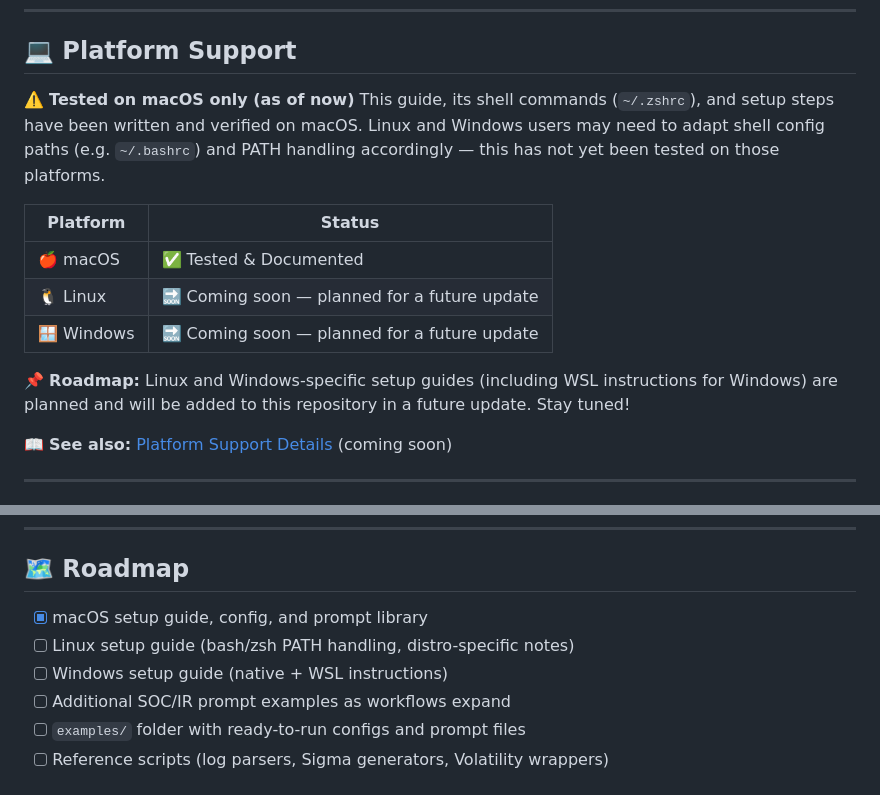
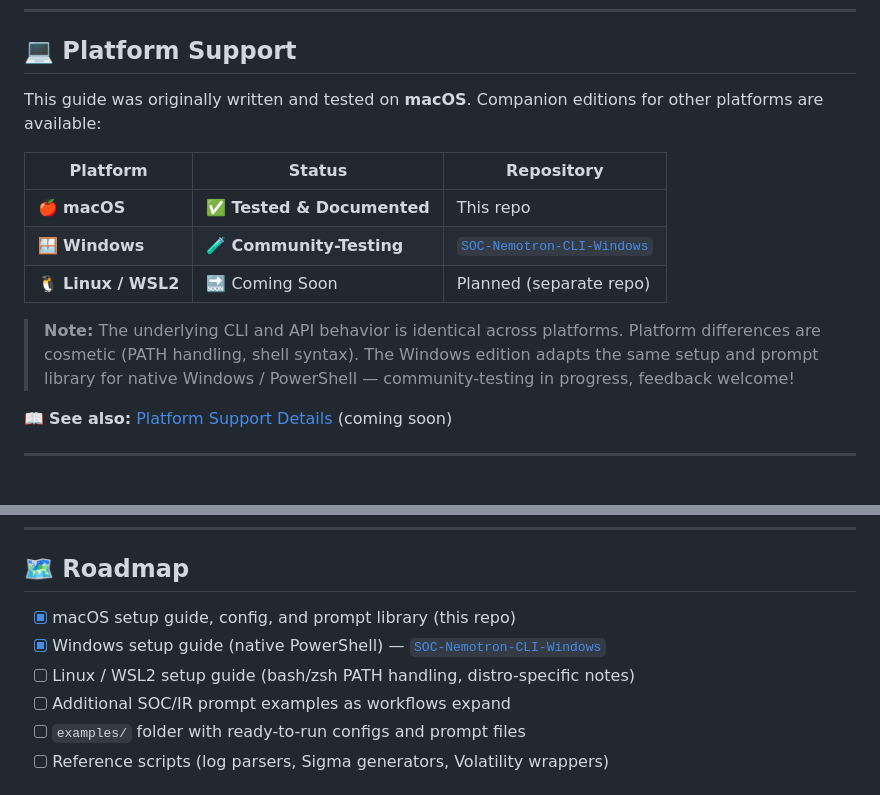
Before and after one commit to amitambekar510/SOC-Nemotron-CLI, a Markdown page: README.md, 2 parts joined by grey strips. Rendered like a GitHub page.

Commit message:
docs: update platform status - Windows edition live

```diff
--- a/README.md
+++ b/README.md
@@ -107,16 +107,15 @@ Most people interact with LLMs by copy-pasting logs into a browser chat window.
 
 ## 💻 Platform Support
 
-⚠️ **Tested on macOS only (as of now)**
-This guide, its shell commands (`~/.zshrc`), and setup steps have been written and verified on macOS. Linux and Windows users may need to adapt shell config paths (e.g. `~/.bashrc`) and PATH handling accordingly — this has not yet been tested on those platforms.
+This guide was originally written and tested on **macOS**. Companion editions for other platforms are available:
 
-| Platform | Status |
-|----------|--------|
-| 🍎 macOS | ✅ Tested & Documented |
-| 🐧 Linux | 🔜 Coming soon — planned for a future update |
-| 🪟 Windows | 🔜 Coming soon — planned for a future update |
+| Platform | Status | Repository |
+|----------|--------|------------|
+| 🍎 **macOS** | ✅ **Tested & Documented** | This repo |
+| 🪟 **Windows** | 🧪 **Community-Testing** | [`SOC-Nemotron-CLI-Windows`](https://github.com/amitambekar510/SOC-Nemotron-CLI-Windows) |
+| 🐧 **Linux / WSL2** | 🔜 Coming Soon | Planned (separate repo) |
 
-📌 **Roadmap:** Linux and Windows-specific setup guides (including WSL instructions for Windows) are planned and will be added to this repository in a future update. Stay tuned!
+> **Note:** The underlying CLI and API behavior is identical across platforms. Platform differences are cosmetic (PATH handling, shell syntax). The Windows edition adapts the same setup and prompt library for native Windows / PowerShell — community-testing in progress, feedback welcome!
 
 📖 **See also:** [Platform Support Details](PLATFORM_SUPPORT.md) (coming soon)
 
@@ -570,9 +569,9 @@ source ~/.zshrc
 
 ## 🗺️ Roadmap
 
-- [x] macOS setup guide, config, and prompt library
-- [ ] Linux setup guide (bash/zsh PATH handling, distro-specific notes)
-- [ ] Windows setup guide (native + WSL instructions)
+- [x] macOS setup guide, config, and prompt library (this repo)
+- [x] Windows setup guide (native PowerShell) — [`SOC-Nemotron-CLI-Windows`](https://github.com/amitambekar510/SOC-Nemotron-CLI-Windows)
+- [ ] Linux / WSL2 setup guide (bash/zsh PATH handling, distro-specific notes)
 - [ ] Additional SOC/IR prompt examples as workflows expand
 - [ ] `examples/` folder with ready-to-run configs and prompt files
 - [ ] Reference scripts (log parsers, Sigma generators, Volatility wrappers)
```
